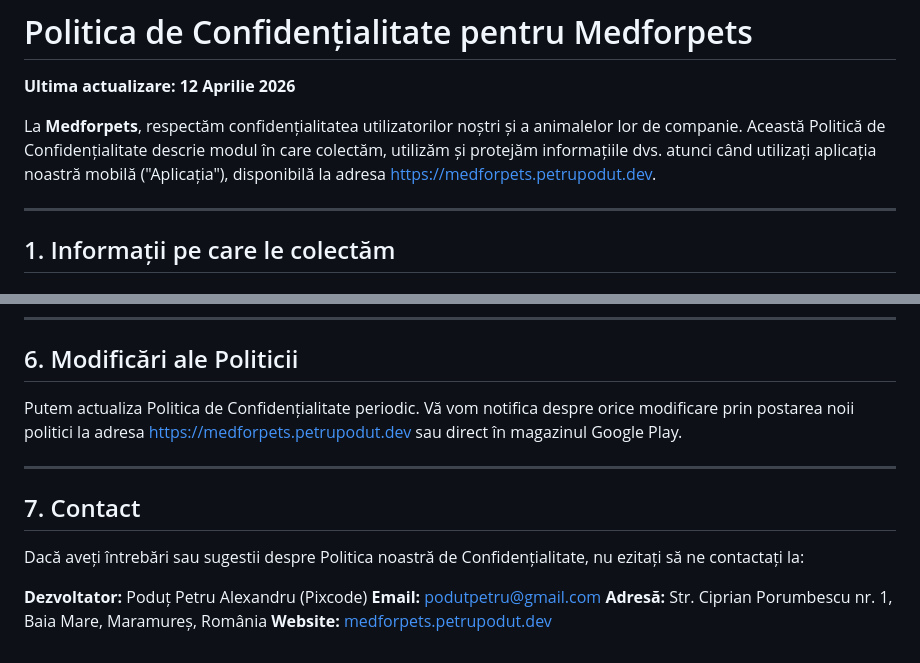
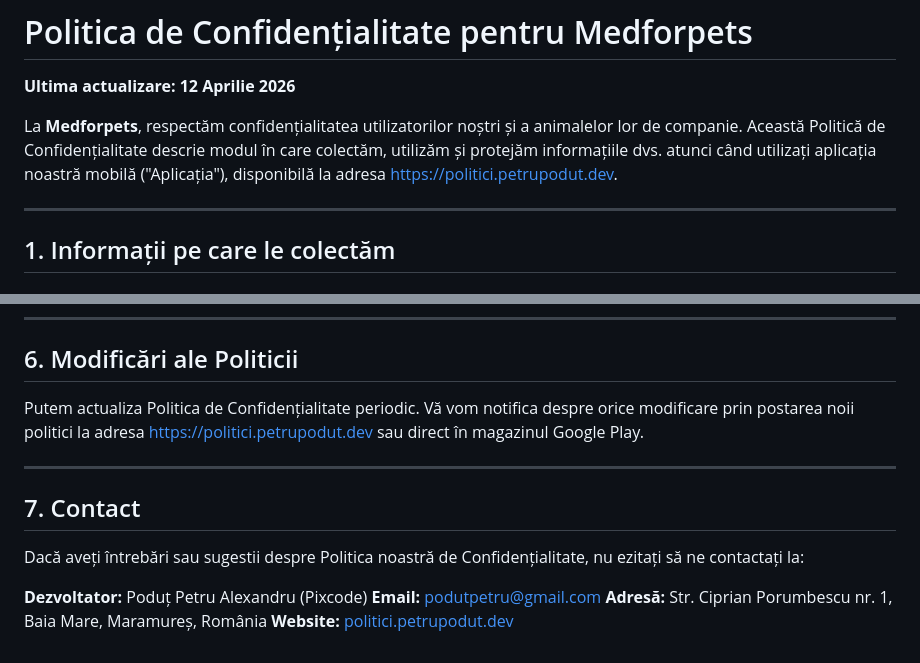
Before and after one commit to podut/PoliticiGPC, a Markdown page: POLITICA_CONFIDENTIALITATE.md, 2 parts joined by grey strips. GitHub-like rendering.

Commit message:
Corectat domeniul medforpets în politici.petrupodut.dev peste tot

```diff
--- a/POLITICA_CONFIDENTIALITATE.md
+++ b/POLITICA_CONFIDENTIALITATE.md
@@ -2,7 +2,7 @@
 
 **Ultima actualizare: 12 Aprilie 2026**
 
-La **Medforpets**, respectăm confidențialitatea utilizatorilor noștri și a animalelor lor de companie. Această Politică de Confidențialitate descrie modul în care colectăm, utilizăm și protejăm informațiile dvs. atunci când utilizați aplicația noastră mobilă ("Aplicația"), disponibilă la adresa [https://medforpets.petrupodut.dev](https://medforpets.petrupodut.dev).
+La **Medforpets**, respectăm confidențialitatea utilizatorilor noștri și a animalelor lor de companie. Această Politică de Confidențialitate descrie modul în care colectăm, utilizăm și protejăm informațiile dvs. atunci când utilizați aplicația noastră mobilă ("Aplicația"), disponibilă la adresa [https://politici.petrupodut.dev](https://politici.petrupodut.dev).
 
 ---
 
@@ -63,7 +63,7 @@ Puteți exercita aceste drepturi prin ștergerea profilurilor animalelor din apl
 
 ## 6. Modificări ale Politicii
 
-Putem actualiza Politica de Confidențialitate periodic. Vă vom notifica despre orice modificare prin postarea noii politici la adresa [https://medforpets.petrupodut.dev](https://medforpets.petrupodut.dev) sau direct în magazinul Google Play.
+Putem actualiza Politica de Confidențialitate periodic. Vă vom notifica despre orice modificare prin postarea noii politici la adresa [https://politici.petrupodut.dev](https://politici.petrupodut.dev) sau direct în magazinul Google Play.
 
 ---
 
@@ -74,4 +74,4 @@ Dacă aveți întrebări sau sugestii despre Politica noastră de Confidențiali
 **Dezvoltator:** Poduț Petru Alexandru (Pixcode)
 **Email:** podutpetru@gmail.com
 **Adresă:** Str. Ciprian Porumbescu nr. 1, Baia Mare, Maramureș, România
-**Website:** [medforpets.petrupodut.dev](https://medforpets.petrupodut.dev)
+**Website:** [politici.petrupodut.dev](https://politici.petrupodut.dev)
```
